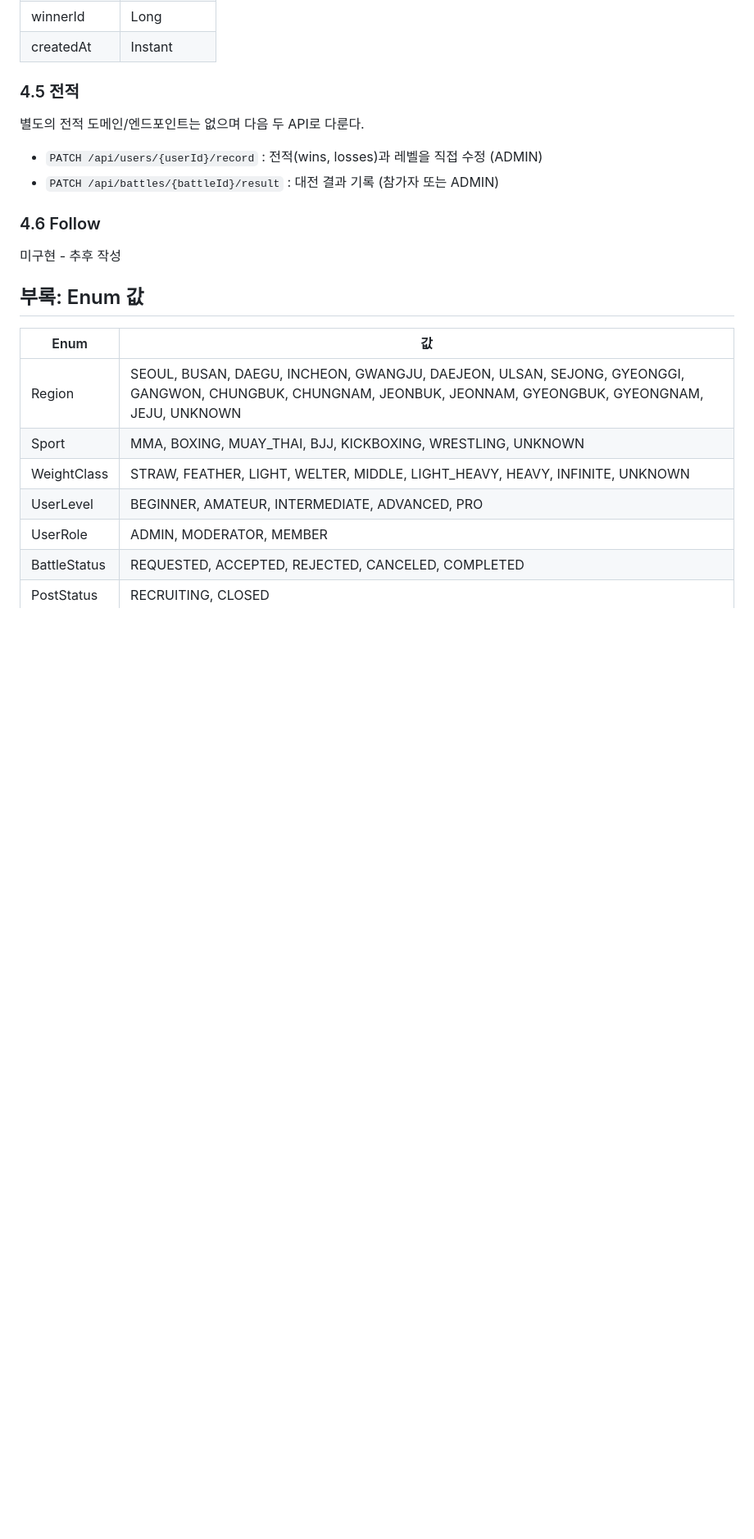
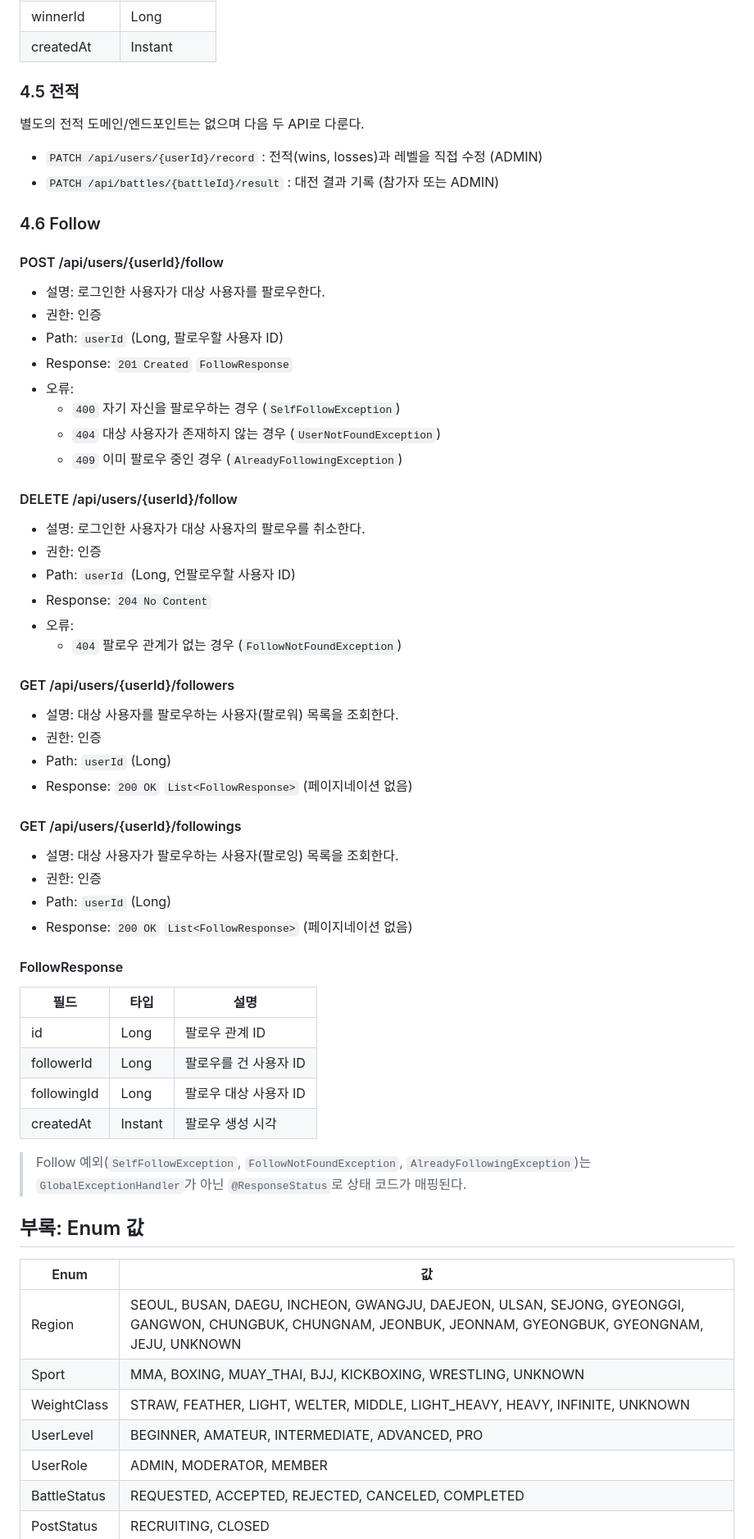
Before and after one commit to conradrado/kombatzzang, a Markdown page: docs/api-spec.md, the part around the change. Shown at 82% size. Rendered like a GitHub page; blank space fills up the shorter version.

Commit message:
Fix: Follow 도메인 관련 문서 내용 추가

```diff
--- a/docs/api-spec.md
+++ b/docs/api-spec.md
@@ -340,7 +340,50 @@
 
 ### 4.6 Follow
 
-미구현 - 추후 작성
+#### POST /api/users/{userId}/follow
+
+- 설명: 로그인한 사용자가 대상 사용자를 팔로우한다.
+- 권한: 인증
+- Path: `userId` (Long, 팔로우할 사용자 ID)
+- Response: `201 Created` `FollowResponse`
+- 오류:
+  - `400` 자기 자신을 팔로우하는 경우 (`SelfFollowException`)
+  - `404` 대상 사용자가 존재하지 않는 경우 (`UserNotFoundException`)
+  - `409` 이미 팔로우 중인 경우 (`AlreadyFollowingException`)
+
+#### DELETE /api/users/{userId}/follow
+
+- 설명: 로그인한 사용자가 대상 사용자의 팔로우를 취소한다.
+- 권한: 인증
+- Path: `userId` (Long, 언팔로우할 사용자 ID)
+- Response: `204 No Content`
+- 오류:
+  - `404` 팔로우 관계가 없는 경우 (`FollowNotFoundException`)
+
+#### GET /api/users/{userId}/followers
+
+- 설명: 대상 사용자를 팔로우하는 사용자(팔로워) 목록을 조회한다.
+- 권한: 인증
+- Path: `userId` (Long)
+- Response: `200 OK` `List<FollowResponse>` (페이지네이션 없음)
+
+#### GET /api/users/{userId}/followings
+
+- 설명: 대상 사용자가 팔로우하는 사용자(팔로잉) 목록을 조회한다.
+- 권한: 인증
+- Path: `userId` (Long)
+- Response: `200 OK` `List<FollowResponse>` (페이지네이션 없음)
+
+#### FollowResponse
+
+| 필드 | 타입 | 설명 |
+|---|---|---|
+| id | Long | 팔로우 관계 ID |
+| followerId | Long | 팔로우를 건 사용자 ID |
+| followingId | Long | 팔로우 대상 사용자 ID |
+| createdAt | Instant | 팔로우 생성 시각 |
+
+> Follow 예외(`SelfFollowException`, `FollowNotFoundException`, `AlreadyFollowingException`)는 `GlobalExceptionHandler`가 아닌 `@ResponseStatus`로 상태 코드가 매핑된다.
 
 ## 부록: Enum 값
 
```
